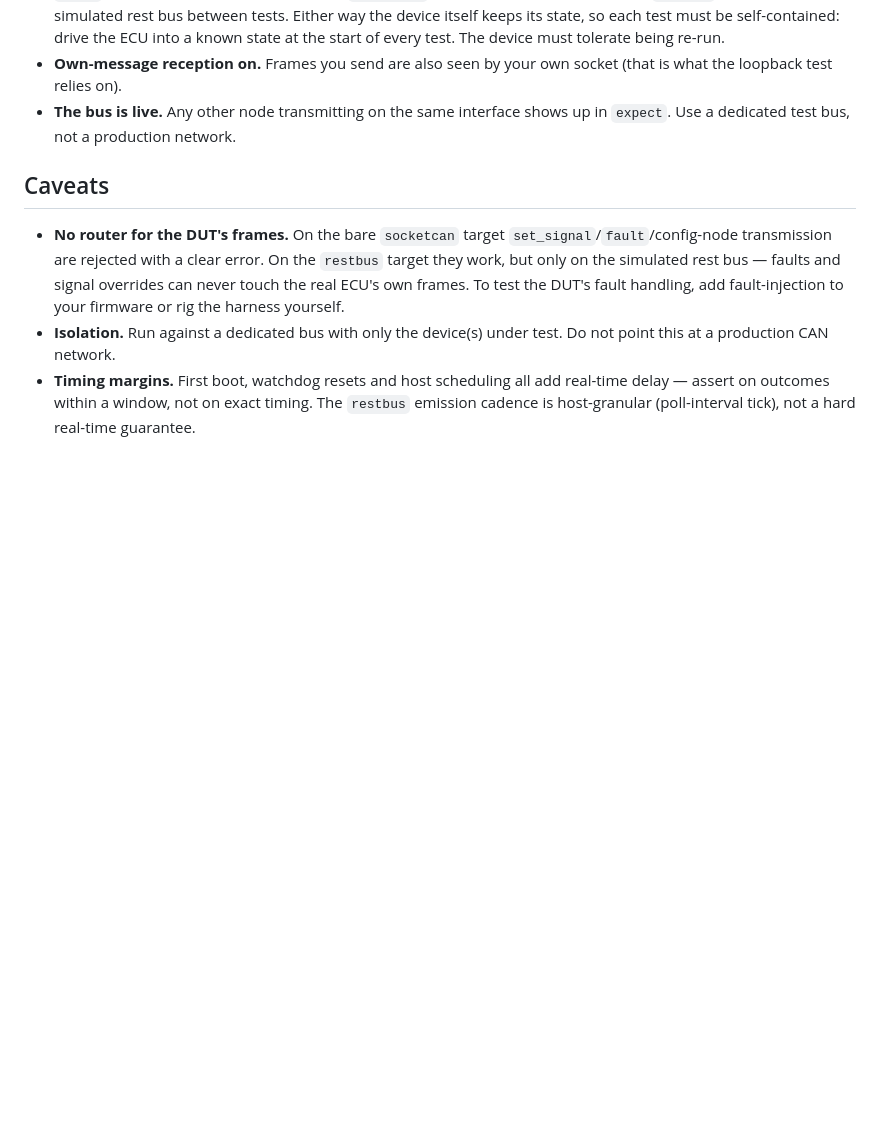
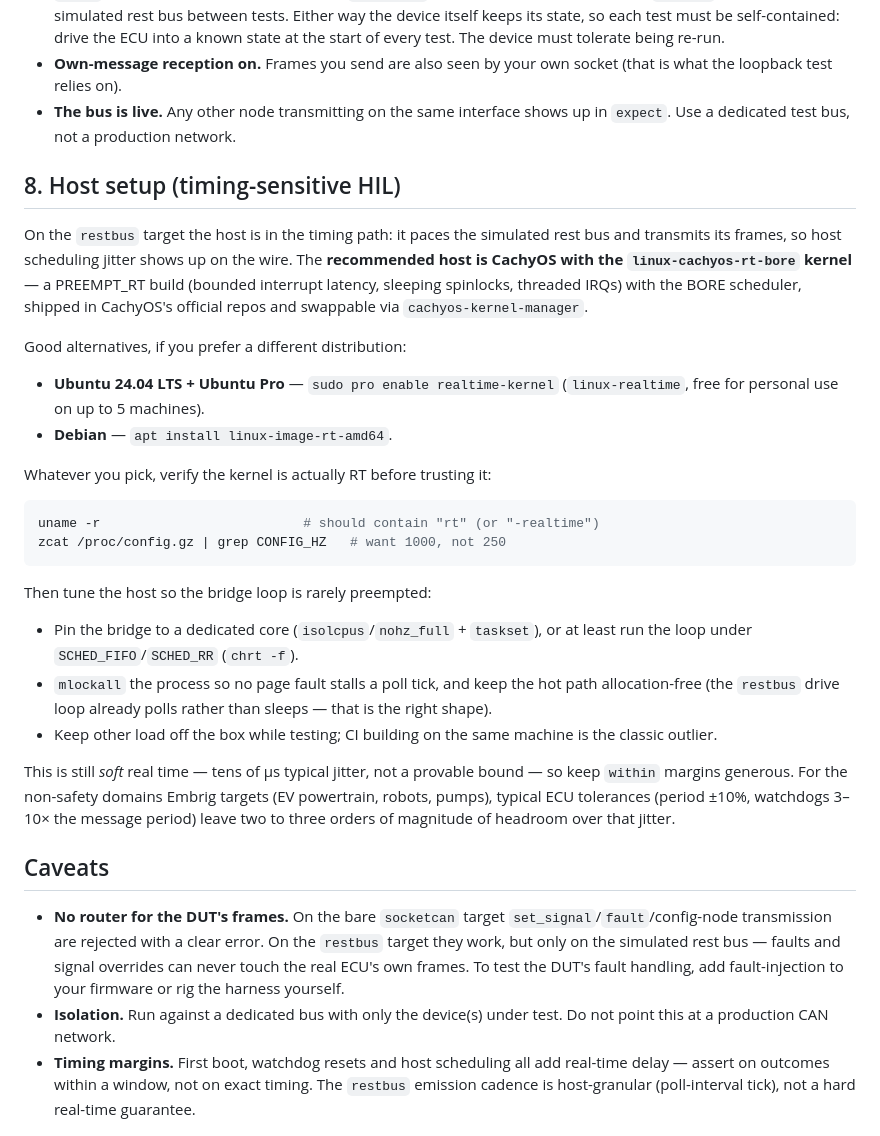
Before and after one commit to DavidNeurieder/Embrig, a Markdown page: how_to/how-to-hil-test.md, the part around the change. Rendered like a GitHub page; blank space fills up the shorter version.

Commit message:
added os suggestions for real time hil

````diff
--- a/how_to/how-to-hil-test.md
+++ b/how_to/how-to-hil-test.md
@@ -310,6 +310,44 @@ stimulus persists.
 - **The bus is live.** Any other node transmitting on the same interface shows
   up in `expect`. Use a dedicated test bus, not a production network.
 
+## 8. Host setup (timing-sensitive HIL)
+
+On the `restbus` target the host is in the timing path: it paces the simulated
+rest bus and transmits its frames, so host scheduling jitter shows up on the
+wire. The **recommended host is CachyOS with the `linux-cachyos-rt-bore`
+kernel** — a PREEMPT_RT build (bounded interrupt latency, sleeping spinlocks,
+threaded IRQs) with the BORE scheduler, shipped in CachyOS's official repos and
+swappable via `cachyos-kernel-manager`.
+
+Good alternatives, if you prefer a different distribution:
+
+- **Ubuntu 24.04 LTS + Ubuntu Pro** — `sudo pro enable realtime-kernel`
+  (`linux-realtime`, free for personal use on up to 5 machines).
+- **Debian** — `apt install linux-image-rt-amd64`.
+
+Whatever you pick, verify the kernel is actually RT before trusting it:
+
+```sh
+uname -r                          # should contain "rt" (or "-realtime")
+zcat /proc/config.gz | grep CONFIG_HZ   # want 1000, not 250
+```
+
+Then tune the host so the bridge loop is rarely preempted:
+
+- Pin the bridge to a dedicated core (`isolcpus`/`nohz_full` + `taskset`), or
+  at least run the loop under `SCHED_FIFO`/`SCHED_RR` (`chrt -f`).
+- `mlockall` the process so no page fault stalls a poll tick, and keep the hot
+  path allocation-free (the `restbus` drive loop already polls rather than
+  sleeps — that is the right shape).
+- Keep other load off the box while testing; CI building on the same machine
+  is the classic outlier.
+
+This is still *soft* real time — tens of µs typical jitter, not a provable
+bound — so keep `within` margins generous. For the non-safety domains Embrig
+targets (EV powertrain, robots, pumps), typical ECU tolerances (period ±10%,
+watchdogs 3–10× the message period) leave two to three orders of magnitude of
+headroom over that jitter.
+
 ## Caveats
 
 - **No router for the DUT's frames.** On the bare `socketcan` target
````
Also changed, not shown: README.md (+7 -0 lines).
